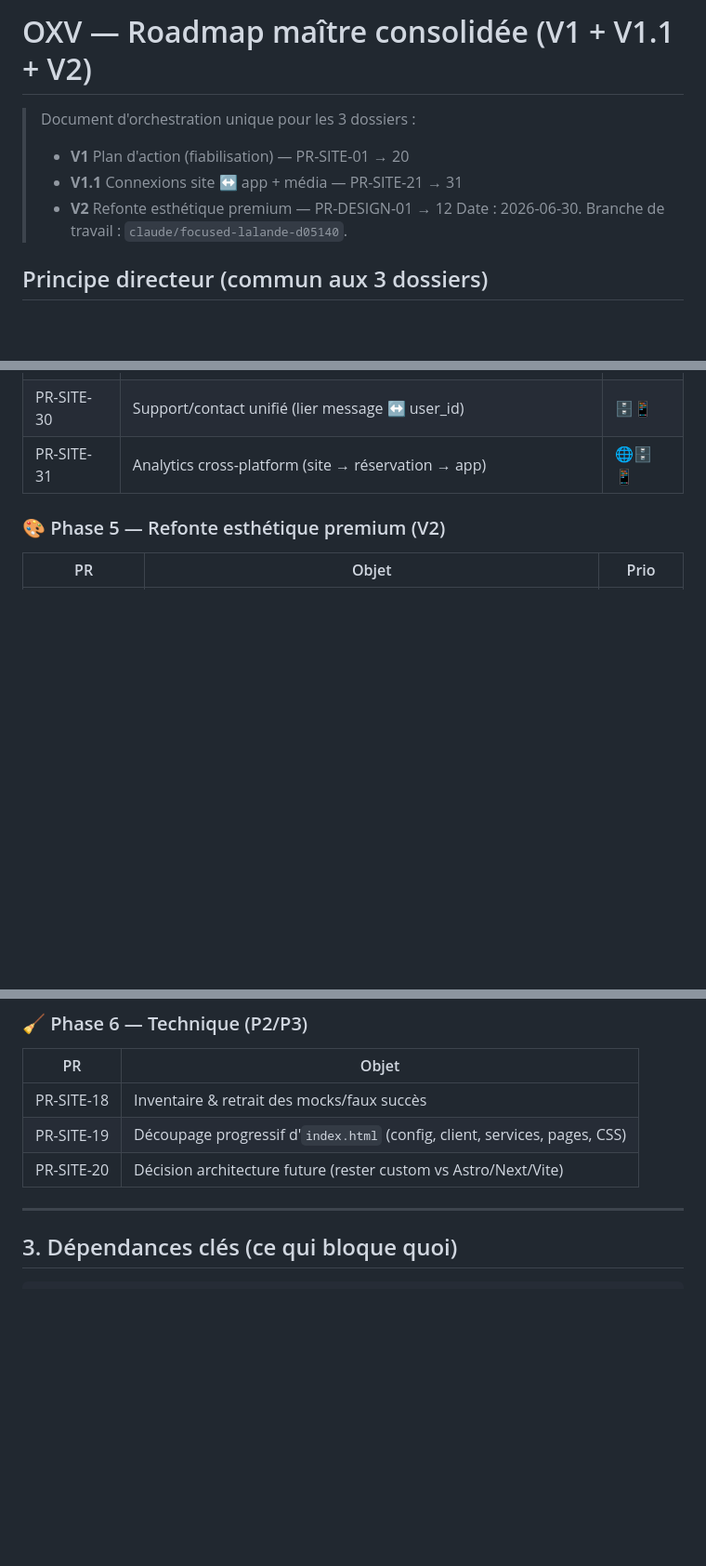
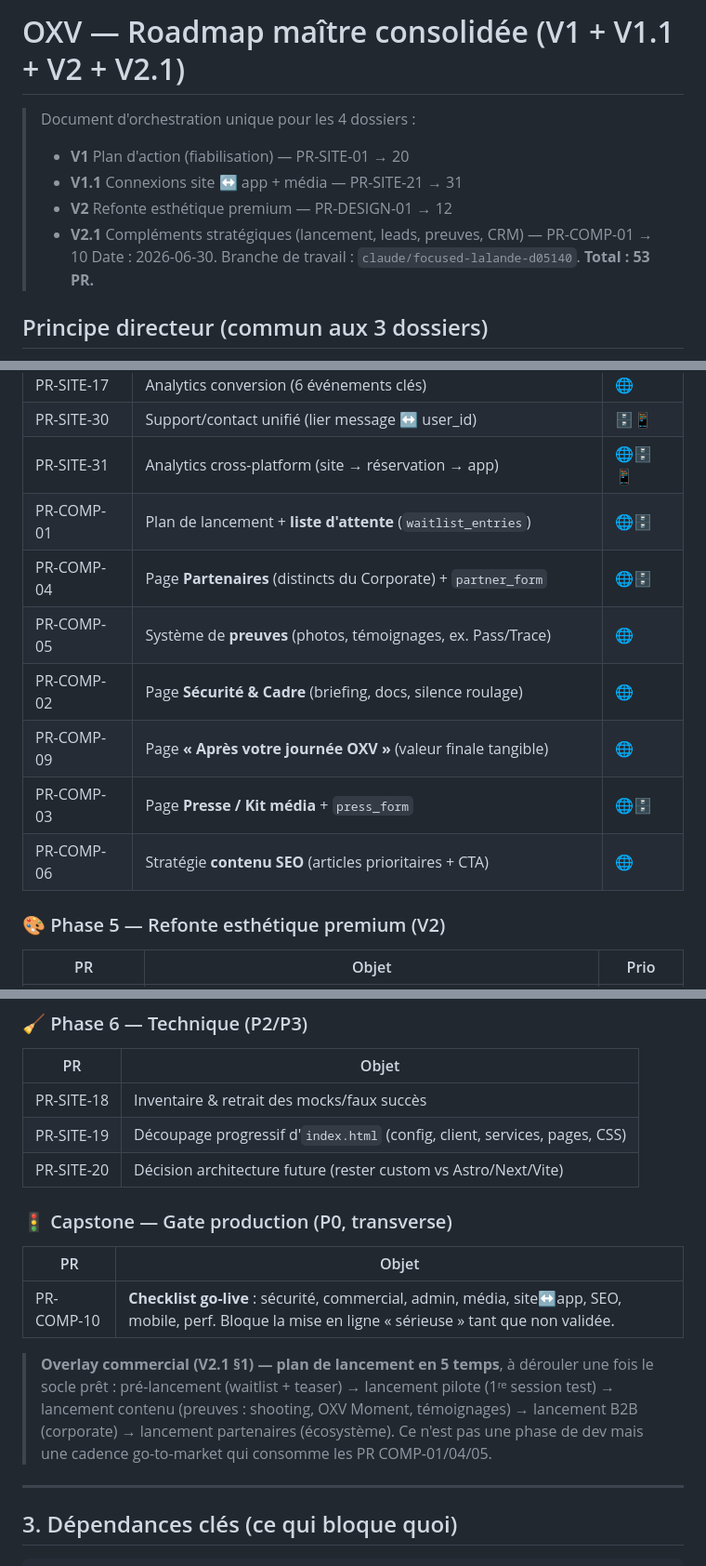
Before and after one commit to OnlyXtremeVehicle/oxv-site, a Markdown page: docs/site/ROADMAP_MASTER.md, 3 parts joined by grey strips. Shown at 93% size. Rendered like a GitHub page; blank space fills up the shorter version.

Commit message:
docs(site): integre V2.1 complements strategiques (PR-COMP-01..10, 53 PR, gate go-live)
Co-Authored-By: Claude Opus 4.8 <noreply@anthropic.com>

```diff
--- a/docs/site/ROADMAP_MASTER.md
+++ b/docs/site/ROADMAP_MASTER.md
@@ -1,10 +1,11 @@
-# OXV — Roadmap maître consolidée (V1 + V1.1 + V2)
+# OXV — Roadmap maître consolidée (V1 + V1.1 + V2 + V2.1)
 
-> Document d'orchestration unique pour les 3 dossiers :
+> Document d'orchestration unique pour les 4 dossiers :
 > - **V1** Plan d'action (fiabilisation) — PR-SITE-01 → 20
 > - **V1.1** Connexions site ↔ app + média — PR-SITE-21 → 31
 > - **V2** Refonte esthétique premium — PR-DESIGN-01 → 12
-> Date : 2026-06-30. Branche de travail : `claude/focused-lalande-d05140`.
+> - **V2.1** Compléments stratégiques (lancement, leads, preuves, CRM) — PR-COMP-01 → 10
+> Date : 2026-06-30. Branche de travail : `claude/focused-lalande-d05140`. **Total : 53 PR.**
 
 ## Principe directeur (commun aux 3 dossiers)
 > Le site **vend** l'expérience. L'app **prolonge** la trace. L'admin **livre** les médias. Le client **retrouve** son histoire dans l'app.
@@ -77,6 +80,13 @@ Chaque PR touche une ou plusieurs surfaces. C'est **déterminant** pour savoir c
 | PR-SITE-17 | Analytics conversion (6 événements clés) | 🌐 |
 | PR-SITE-30 | Support/contact unifié (lier message ↔ user_id) | 🗄️📱 |
 | PR-SITE-31 | Analytics cross-platform (site → réservation → app) | 🌐🗄️📱 |
+| PR-COMP-01 | Plan de lancement + **liste d'attente** (`waitlist_entries`) | 🌐🗄️ |
+| PR-COMP-04 | Page **Partenaires** (distincts du Corporate) + `partner_form` | 🌐🗄️ |
+| PR-COMP-05 | Système de **preuves** (photos, témoignages, ex. Pass/Trace) | 🌐 |
+| PR-COMP-02 | Page **Sécurité & Cadre** (briefing, docs, silence roulage) | 🌐 |
+| PR-COMP-09 | Page **« Après votre journée OXV »** (valeur finale tangible) | 🌐 |
+| PR-COMP-03 | Page **Presse / Kit média** + `press_form` | 🌐🗄️ |
+| PR-COMP-06 | Stratégie **contenu SEO** (articles prioritaires + CTA) | 🌐 |
 
 ### 🎨 Phase 5 — Refonte esthétique premium (V2)
 | PR | Objet | Prio |
@@ -102,6 +112,13 @@ Chaque PR touche une ou plusieurs surfaces. C'est **déterminant** pour savoir c
 | PR-SITE-18 | Inventaire & retrait des mocks/faux succès |
 | PR-SITE-19 | Découpage progressif d'`index.html` (config, client, services, pages, CSS) |
 | PR-SITE-20 | Décision architecture future (rester custom vs Astro/Next/Vite) |
+
+### 🚦 Capstone — Gate production (P0, transverse)
+| PR | Objet |
+|---|---|
+| PR-COMP-10 | **Checklist go-live** : sécurité, commercial, admin, média, site↔app, SEO, mobile, perf. Bloque la mise en ligne « sérieuse » tant que non validée. |
+
+> **Overlay commercial (V2.1 §1) — plan de lancement en 5 temps**, à dérouler une fois le socle prêt : pré-lancement (waitlist + teaser) → lancement pilote (1ʳᵉ session test) → lancement contenu (preuves : shooting, OXV Moment, témoignages) → lancement B2B (corporate) → lancement partenaires (écosystème). Ce n'est pas une phase de dev mais une cadence go-to-market qui consomme les PR COMP-01/04/05.
 
 ---
 
```
Also changed, not shown: other parts of docs/site/ROADMAP_MASTER.md (+4 -2 lines).
